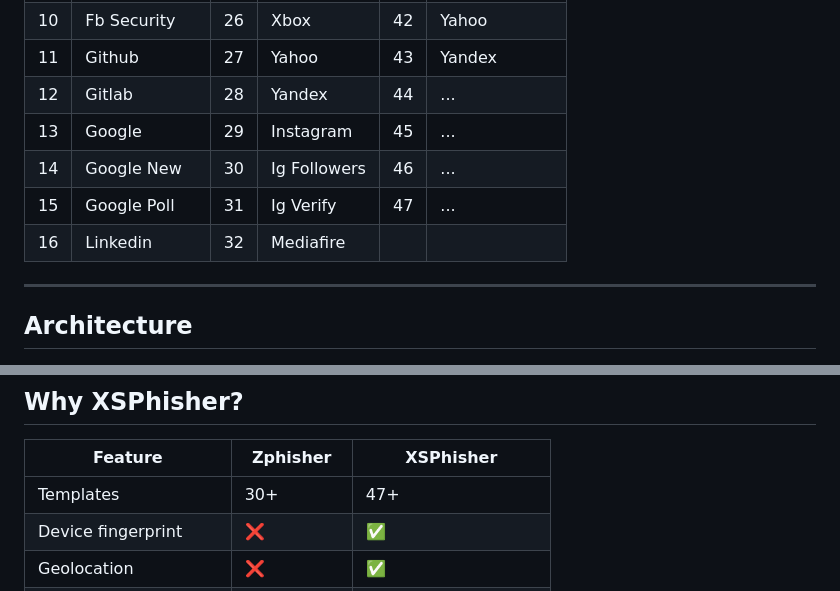
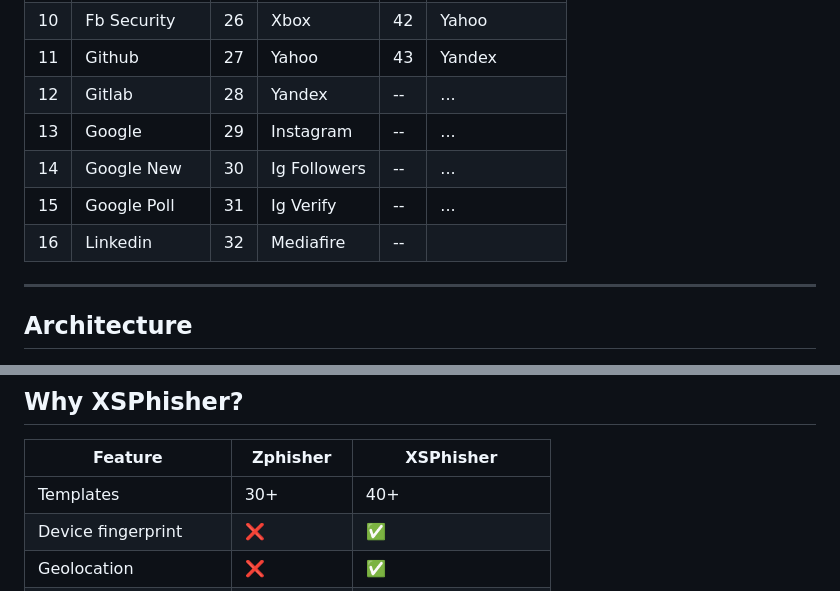
Before and after one commit to EzeTauil/XSPhisher, a Markdown page: README.md, 2 parts joined by grey strips. Rendered like a GitHub page.

Commit message:
Fix formatting issues in README.md table

```diff
--- a/README.md
+++ b/README.md
@@ -149,11 +149,11 @@ python xsphisher.py
 | 9 | Fb Messenger     | 25 | Wordpress       | 41 | Xbox           |
 | 10 | Fb Security     | 26 | Xbox            | 42 | Yahoo          |
 | 11 | Github          | 27 | Yahoo           | 43 | Yandex         |
-| 12 | Gitlab          | 28 | Yandex          | 44 | ...            |
-| 13 | Google          | 29 | Instagram       | 45 | ...            |
-| 14 | Google New      | 30 | Ig Followers    | 46 | ...            |
-| 15 | Google Poll     | 31 | Ig Verify       | 47 | ...            |
-| 16 | Linkedin        | 32 | Mediafire       | | |
+| 12 | Gitlab          | 28 | Yandex          | -- | ...            |
+| 13 | Google          | 29 | Instagram       | -- | ...            |
+| 14 | Google New      | 30 | Ig Followers    | -- | ...            |
+| 15 | Google Poll     | 31 | Ig Verify       | -- | ...            |
+| 16 | Linkedin        | 32 | Mediafire       | -- |
 
 ---
 
@@ -212,7 +212,7 @@ The author is not responsible for any misuse of this toolkit. By using this soft
 
 |          Feature          |       Zphisher    |     XSPhisher        |
 |---------------------------|-------------------|----------------------|
-| Templates                 | 30+               | 47+                  |
+| Templates                 | 30+               | 40+                  |
 | Device fingerprint        | ❌                | ✅                   |
 | Geolocation               | ❌                | ✅                   |
 | Live credential display   | Basic             | Enhanced with colors |
```
